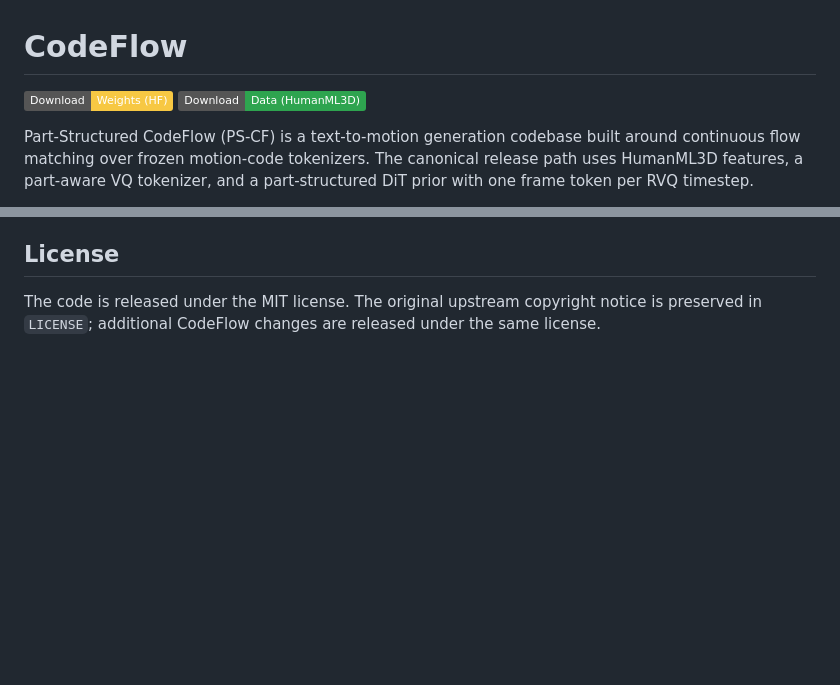
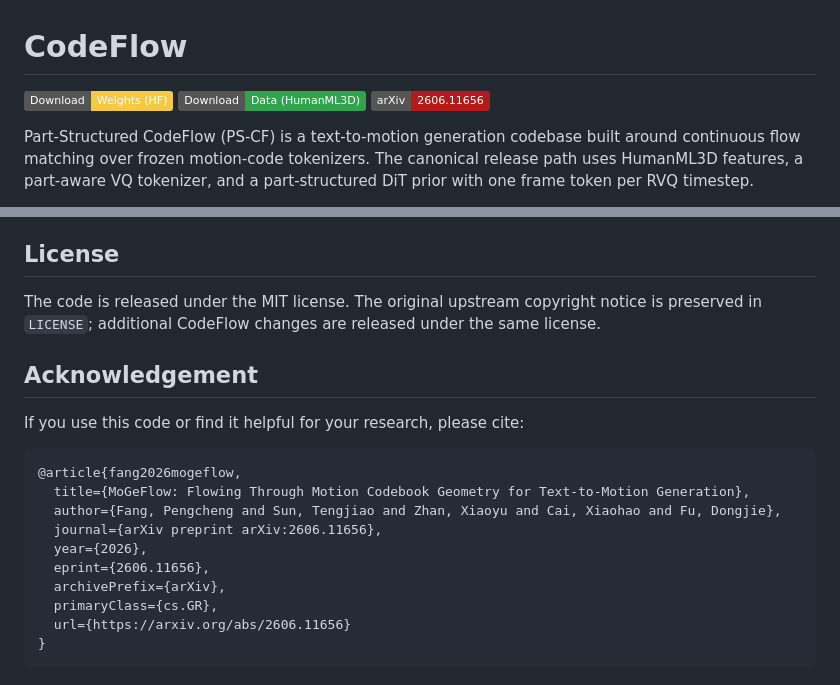
Before and after one commit to PengchengFang-cs/MoGeFlow, a Markdown page: README.md, 2 parts joined by grey strips. Drawn GitHub-style; badges without logos; blank space fills up the shorter version.

Commit message:
docs: add arxiv badge and citation

````diff
--- a/README.md
+++ b/README.md
@@ -2,6 +2,7 @@
 
 [![Hugging Face Weights](https://img.shields.io/badge/Download-Weights%20%28HF%29-f7c843.svg)](https://huggingface.co/AmberJar/CodeFlow-HumanML3D)
 [![HumanML3D Data](https://img.shields.io/badge/Download-Data%20%28HumanML3D%29-2ea44f.svg)](https://github.com/EricGuo5513/HumanML3D#how-to-obtain-the-data)
+[![arXiv](https://img.shields.io/badge/arXiv-2606.11656-b31b1b.svg)](https://arxiv.org/abs/2606.11656)
 
 Part-Structured CodeFlow (PS-CF) is a text-to-motion generation codebase built
 around continuous flow matching over frozen motion-code tokenizers. The canonical
@@ -213,3 +214,20 @@ unless `--eval_dir` is provided.
 The code is released under the MIT license. The original upstream copyright
 notice is preserved in `LICENSE`; additional CodeFlow changes are released under
 the same license.
+
+## Acknowledgement
+
+If you use this code or find it helpful for your research, please cite:
+
+```bibtex
+@article{fang2026mogeflow,
+  title={MoGeFlow: Flowing Through Motion Codebook Geometry for Text-to-Motion Generation},
+  author={Fang, Pengcheng and Sun, Tengjiao and Zhan, Xiaoyu and Cai, Xiaohao and Fu, Dongjie},
+  journal={arXiv preprint arXiv:2606.11656},
+  year={2026},
+  eprint={2606.11656},
+  archivePrefix={arXiv},
+  primaryClass={cs.GR},
+  url={https://arxiv.org/abs/2606.11656}
+}
+```
````
